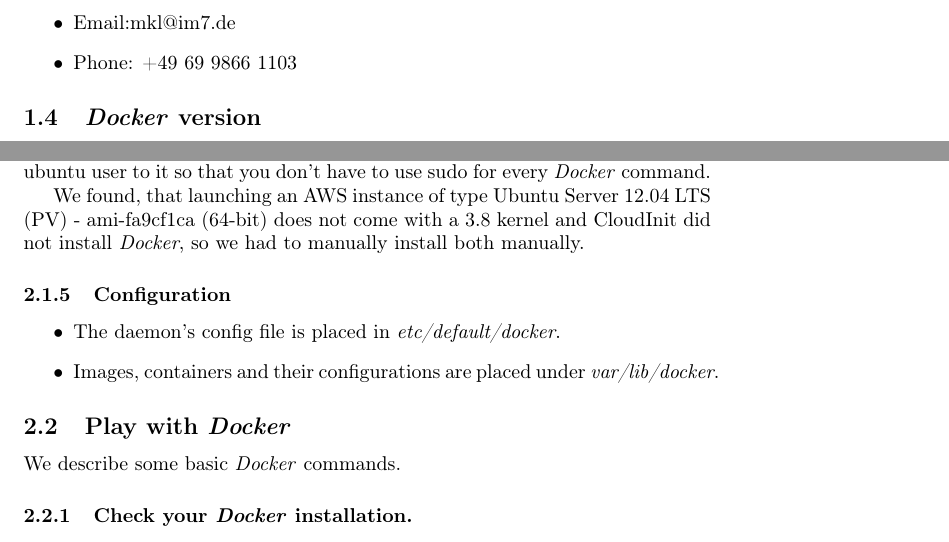
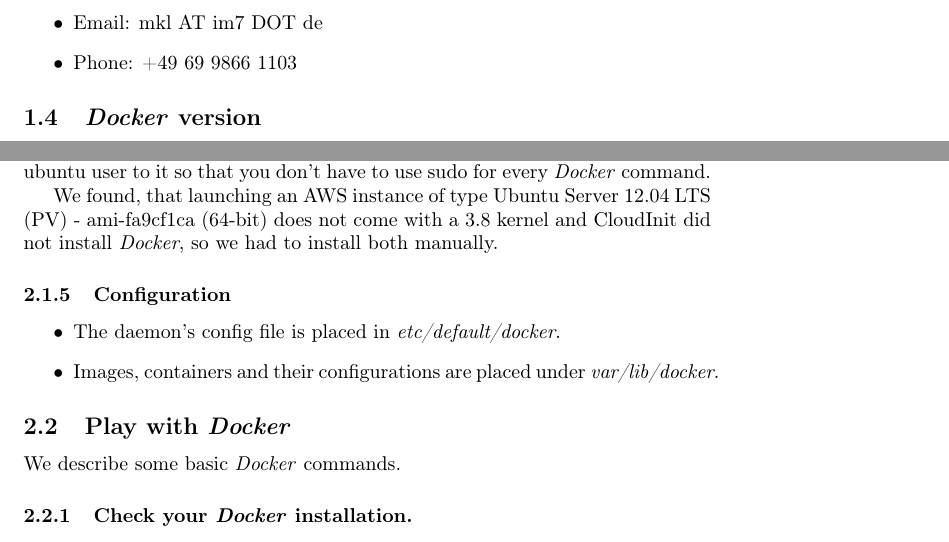
Before and after one commit to radiomix/poc-docker-jenkins, a LaTeX document (README.tex): two parts of pages 3 and 5 of 21, joined at a grey line, cut at the place of the change. Compiled offline with pdfLaTeX.

Commit message:
email cleaned in Dockerfiles
Former-commit-id: 7f03719a304c9dc10760bc598bc801bea20399bd

```diff
--- a/README.tex
+++ b/README.tex
@@ -53,7 +53,7 @@
 
 \begin{itemize}
 \item Author: Michael Klöckner, Weberstr. 39, 60318 Frankfurt am Main,
-\item Email:mkl@im7.de
+\item Email: mkl AT im7 DOT de
 \item Phone: +49 69 9866 1103
 \end{itemize}
 \subsection{\emph{Docker} version}
@@ -158,7 +158,7 @@
 If this is your first AWS instance, you may need to set up your Security Group to allow SSH. By default all incoming ports to your new instance will be blocked by the AWS Security Group, so you might just get
 timeouts when you try to connect. Installing with get.docker.io (as above) will create a service named \emph{lxc-docker}. It will also set up a \emph{Docker} group and you may want to add the ubuntu user to it so that you don't have to use sudo for every \emph{Docker} command.
 
-We found, that launching an AWS instance of type Ubuntu Server 12.04 LTS (PV) - ami-fa9cf1ca (64-bit) does not come with a 3.8 kernel and CloudInit did not install \emph{Docker}, so we had to manually install both manually.
+We found, that launching an AWS instance of type Ubuntu Server 12.04 LTS (PV) - ami-fa9cf1ca (64-bit) does not come with a 3.8 kernel and CloudInit did not install \emph{Docker}, so we had to install both manually.
 \subsubsection{Configuration}
 \label{sec-2-1-5}
 
```
Also changed, not shown: README.pdf, README.tex (2 more changed lines), 9 other files.
